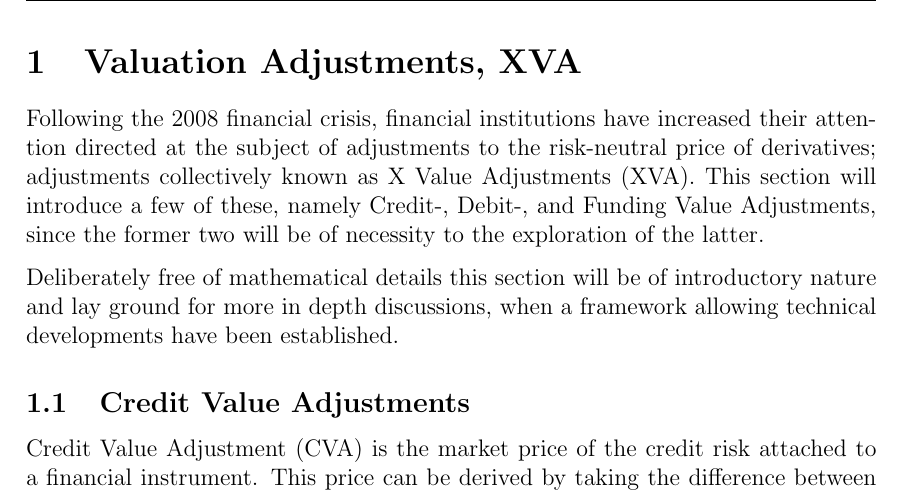
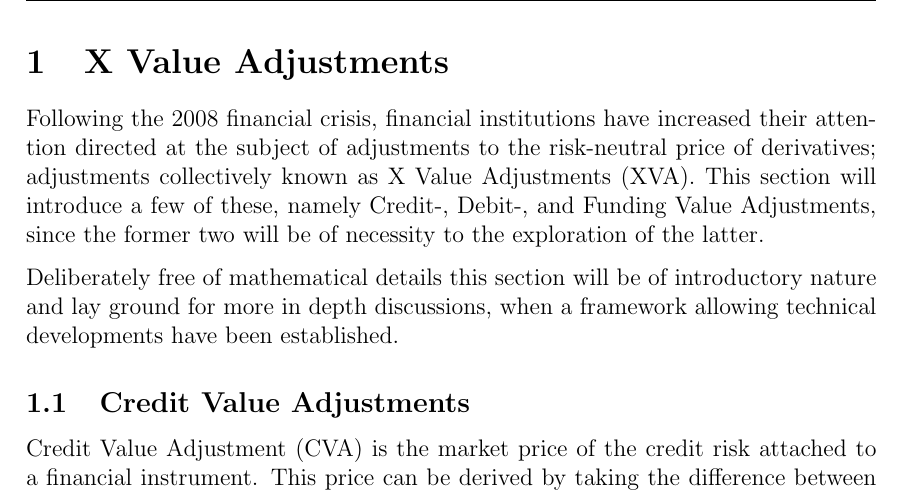
Before and after one commit to sebastianbaltser/master-thesis, a LaTeX thesis (thesis/main.tex, which reads thesis/content/body-matter/value-adjustments/value-adjustments.tex): part of page 2 of 20, cut at the place of the change. Compiled offline with pdfLaTeX.

Commit message:
Change valuation to value

```diff
--- a/thesis/content/body-matter/valuation-adjustments/valuation-adjustments.tex
+++ b/thesis/content/body-matter/value-adjustments/value-adjustments.tex
@@ -2,7 +2,7 @@
 \documentclass[../../../main.tex]{subfiles}
 
 \begin{document}
-    \section{Valuation Adjustments, XVA}
+    \section{X Value Adjustments}
     \subfile{introduction}
     \subfile{credit-value-adjustments}
     \subfile{funding-value-adjustments}
```
Also changed, not shown: thesis/content/body-matter/body-matter.tex (+1 -1 lines), thesis/content/body-matter/value-adjustments/credit-value-adjustments.tex (renamed from thesis/content/body-matter/valuation-adjustments/credit-value-adjustments.tex), thesis/content/body-matter/value-adjustments/funding-value-adjustments.tex (renamed from thesis/content/body-matter/valuation-adjustments/funding-value-adjustments.tex), thesis/content/body-matter/value-adjustments/introduction.tex (renamed from thesis/content/body-matter/valuation-adjustments/introduction.tex).
